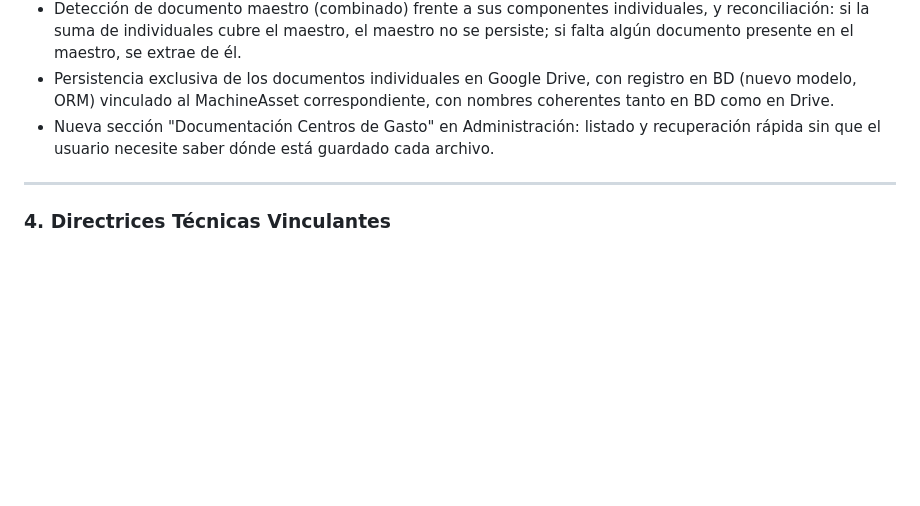
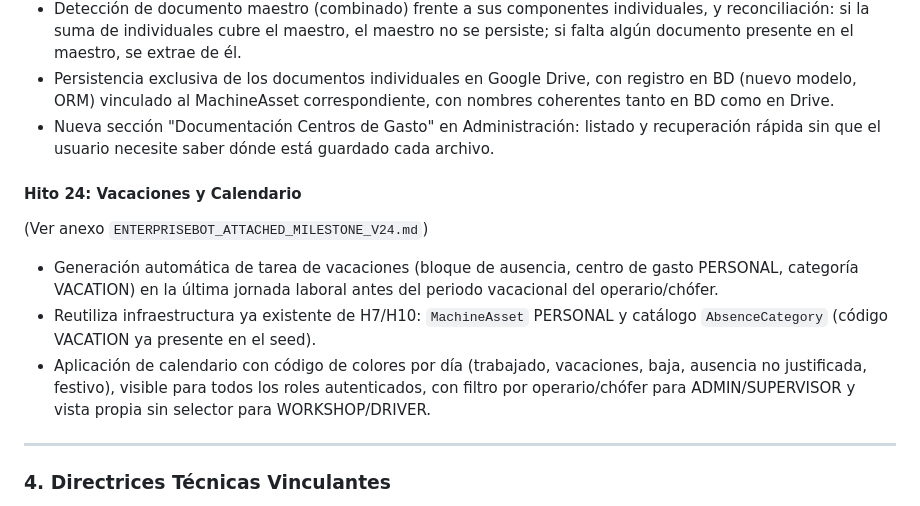
Before and after one commit to MiguelaeTxio/EnterpriseBot, a Markdown page: DOCS/MAINS/ENTERPRISEBOT_MASTER_DOCUMENT.md, the part around the change. GitHub-like rendering; blank space fills up the shorter version.

```diff
--- a/DOCS/MAINS/ENTERPRISEBOT_MASTER_DOCUMENT.md
+++ b/DOCS/MAINS/ENTERPRISEBOT_MASTER_DOCUMENT.md
@@ -211,6 +211,18 @@ latencia a través de canales de voz y mensajería.
   y recuperación rápida sin que el usuario necesite saber dónde está
   guardado cada archivo.
 
+#### Hito 24: Vacaciones y Calendario
+(Ver anexo `ENTERPRISEBOT_ATTACHED_MILESTONE_V24.md`)
+- Generación automática de tarea de vacaciones (bloque de ausencia, centro
+  de gasto PERSONAL, categoría VACATION) en la última jornada laboral
+  antes del periodo vacacional del operario/chófer.
+- Reutiliza infraestructura ya existente de H7/H10: `MachineAsset` PERSONAL
+  y catálogo `AbsenceCategory` (código VACATION ya presente en el seed).
+- Aplicación de calendario con código de colores por día (trabajado,
+  vacaciones, baja, ausencia no justificada, festivo), visible para todos
+  los roles autenticados, con filtro por operario/chófer para
+  ADMIN/SUPERVISOR y vista propia sin selector para WORKSHOP/DRIVER.
+
 ---
 
 ### 4. Directrices Técnicas Vinculantes
```
Also changed, not shown: DOCS/MAINS/ENTERPRISEBOT_ANNEX_ROUTER.md (+8 -3 lines), 1 other file.
